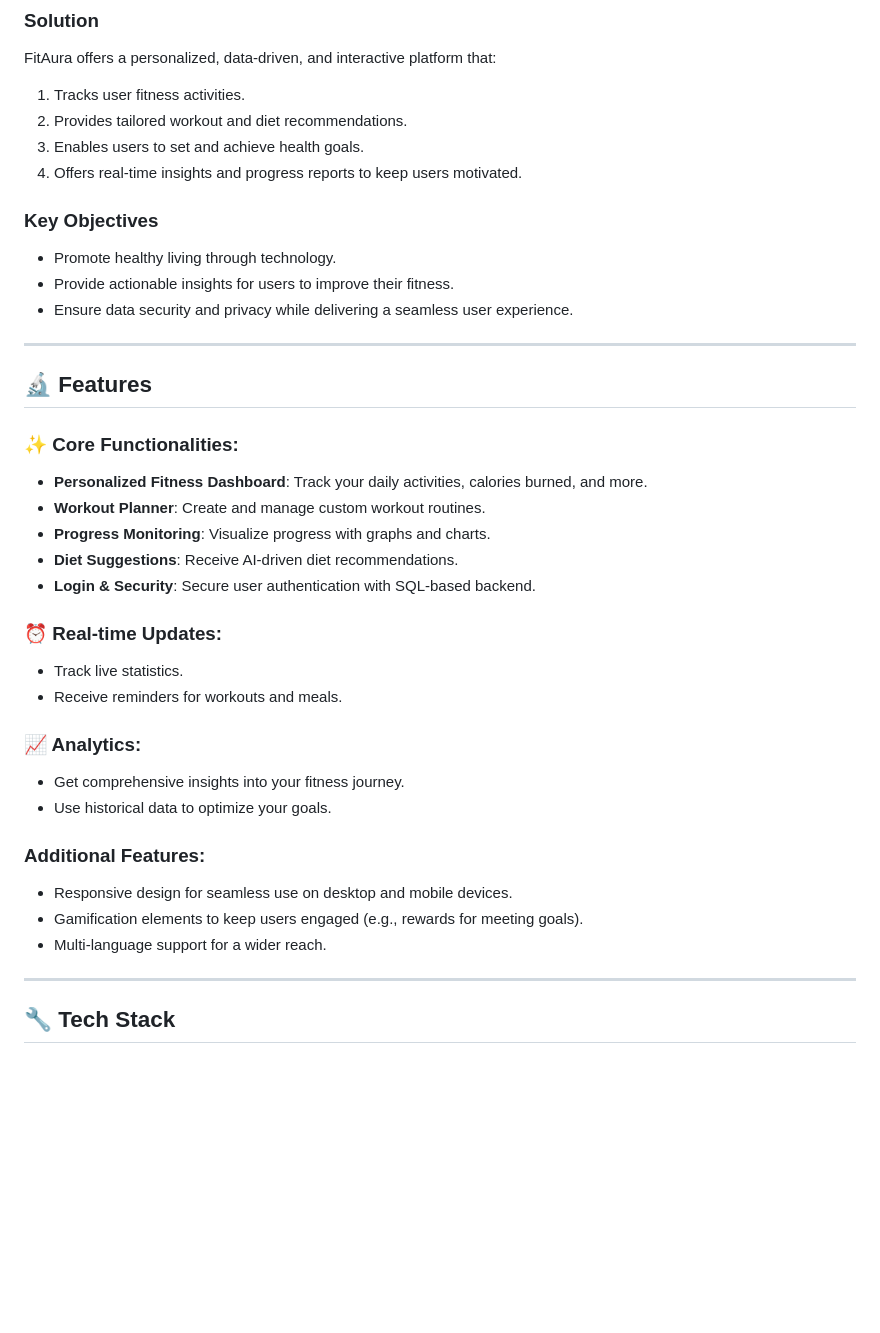
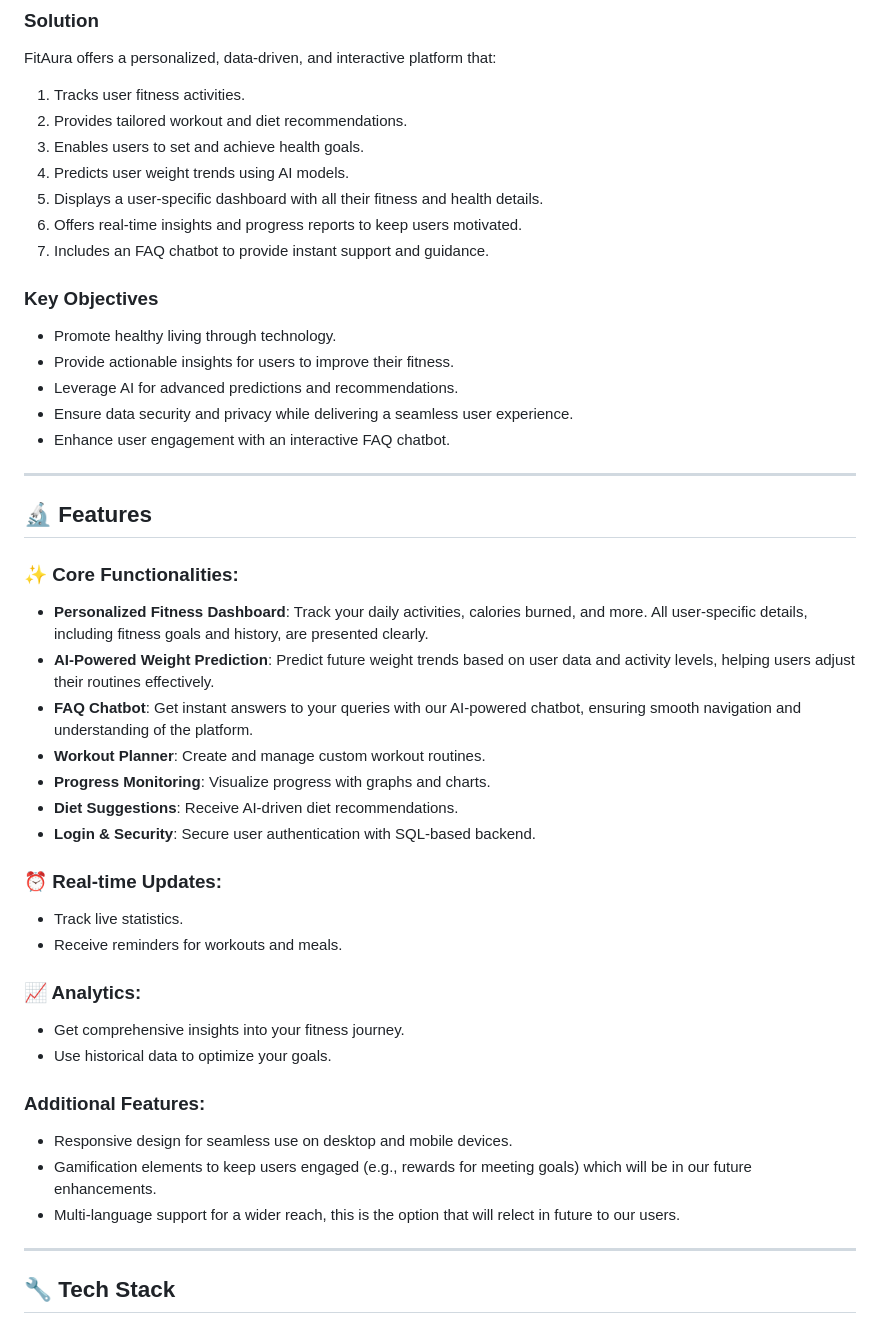
Before and after one commit to vaibhavguptahere/FitAura-TheFitnessSolution, a Markdown page: README.md, the part around the change. GitHub-like rendering; blank space fills up the shorter version.

```diff
--- a/README.md
+++ b/README.md
@@ -16,19 +16,26 @@ FitAura offers a personalized, data-driven, and interactive platform that:
 1. Tracks user fitness activities.
 2. Provides tailored workout and diet recommendations.
 3. Enables users to set and achieve health goals.
-4. Offers real-time insights and progress reports to keep users motivated.
+4. Predicts user weight trends using AI models.
+5. Displays a user-specific dashboard with all their fitness and health details.
+6. Offers real-time insights and progress reports to keep users motivated.
+7. Includes an FAQ chatbot to provide instant support and guidance.
 
 ### **Key Objectives**
 - Promote healthy living through technology.
 - Provide actionable insights for users to improve their fitness.
+- Leverage AI for advanced predictions and recommendations.
 - Ensure data security and privacy while delivering a seamless user experience.
+- Enhance user engagement with an interactive FAQ chatbot.
 
 ---
 
 ## 🔬 Features
 
 ### ✨ Core Functionalities:
-- **Personalized Fitness Dashboard**: Track your daily activities, calories burned, and more.
+- **Personalized Fitness Dashboard**: Track your daily activities, calories burned, and more. All user-specific details, including fitness goals and history, are presented clearly.
+- **AI-Powered Weight Prediction**: Predict future weight trends based on user data and activity levels, helping users adjust their routines effectively.
+- **FAQ Chatbot**: Get instant answers to your queries with our AI-powered chatbot, ensuring smooth navigation and understanding of the platform.
 - **Workout Planner**: Create and manage custom workout routines.
 - **Progress Monitoring**: Visualize progress with graphs and charts.
 - **Diet Suggestions**: Receive AI-driven diet recommendations.
@@ -42,10 +49,11 @@ FitAura offers a personalized, data-driven, and interactive platform that:
 - Get comprehensive insights into your fitness journey.
 - Use historical data to optimize your goals.
 
+
 ### Additional Features:
 - Responsive design for seamless use on desktop and mobile devices.
-- Gamification elements to keep users engaged (e.g., rewards for meeting goals).
-- Multi-language support for a wider reach.
+- Gamification elements to keep users engaged (e.g., rewards for meeting goals) which will be in our future enhancements.
+- Multi-language support for a wider reach, this is the option that will relect in future to our users.
 
 ---
 
```
